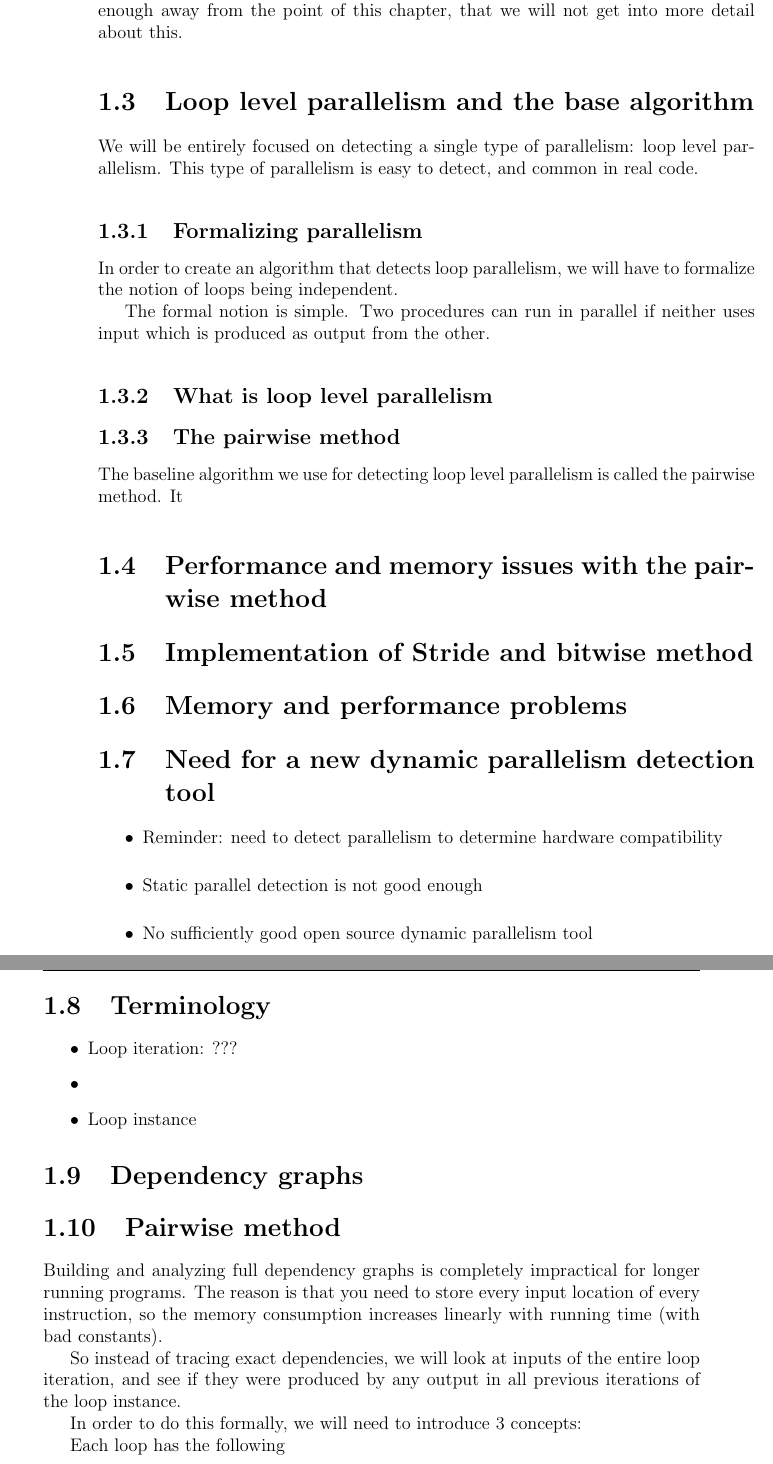
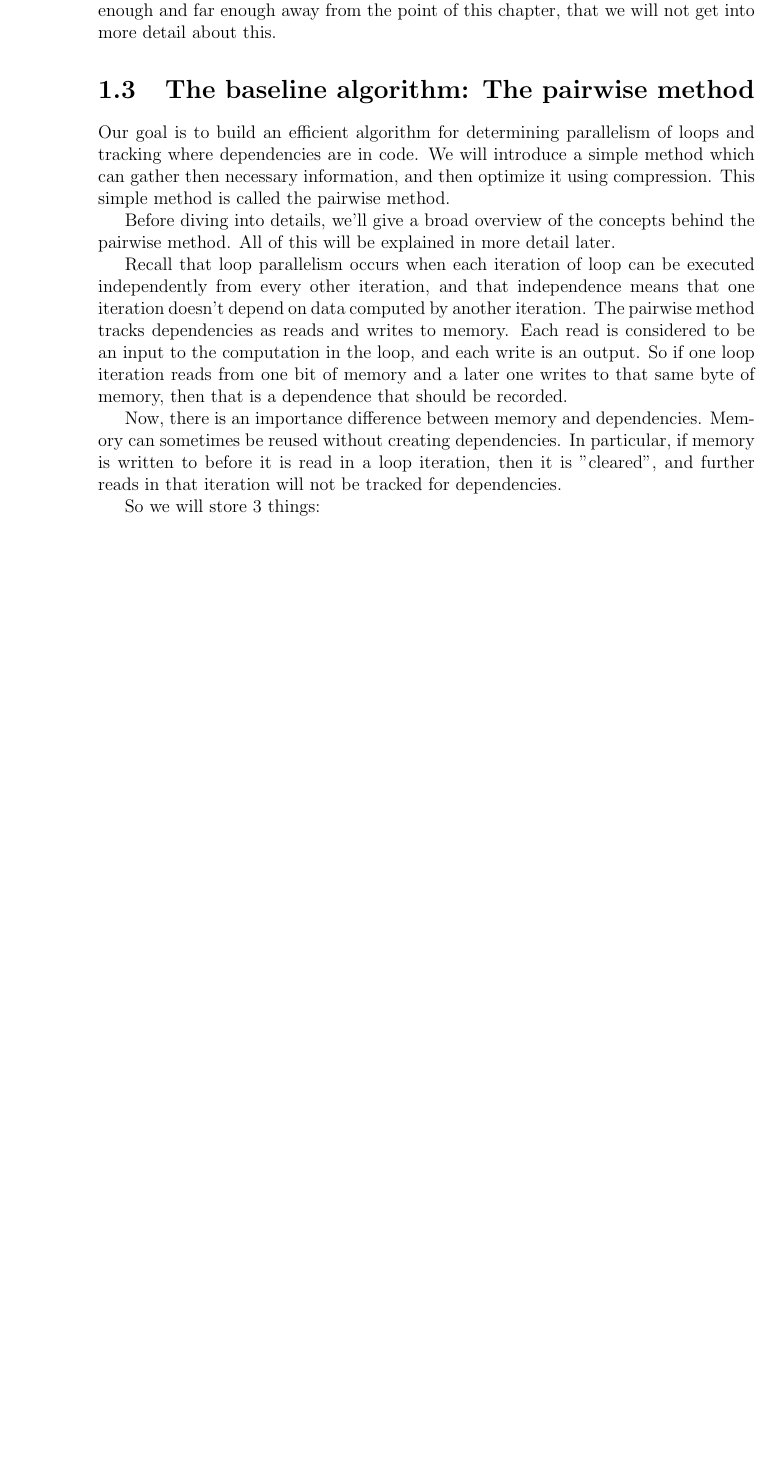
Before and after one commit to benblack769/thesis, a LaTeX thesis (thesis.tex): two parts of pages 29 and 30 of 54 before the commit and part of page 29 of 54 after it, the two joined at a grey line, cut so that both start at the same text, the shorter picture padded with empty space. Compiled offline with pdfLaTeX.

Commit message:
updated thesis writeup

```diff
--- a/thesis.tex
+++ b/thesis.tex
@@ -425,62 +425,20 @@ for(int i = 1; i < n; i++){
 
-		Luckily, there is prior work for doing just this. We use LoopProf \footnote{\cite{Chen:2004}} code in order to detect locations of loops in code. The LoopProf implementation did not contain all of the functionality we needed. In particular, it did not detect precise ends of loops, which we needed for dynamic dependence analysis. So we made some alterations in order to deal with this problem. Unfortunately, these are technical enough and far enough away from the point of this chapter, that we will not get into more detail about this.
+		Luckily, there is prior work for doing just this. We use LoopProf \footnote{\cite{Chen:2004}} code in order to detect locations of loops in code. In particular, LoopProf tells us where the loop begins, and the nesting structure of the loops. However, the LoopProf implementation did not contain all of the functionality we needed. In particular, it did not detect precise ends of loops, which we needed for dynamic dependence analysis. So we made some alterations in order to deal with this problem. Unfortunately, these are technical enough and far enough away from the point of this chapter, that we will not get into more detail about this.
 
-	\section{Loop level parallelism and the base algorithm}
+	\section{The baseline algorithm: The pairwise method}
 
-		We will be entirely focused on  detecting a single type of parallelism: loop level parallelism. This type of parallelism is easy to detect, and common in real code.
+		Our goal is to build an efficient algorithm for determining parallelism of loops and tracking where dependencies are in code. We will introduce a simple method which can gather then necessary information, and then optimize it using compression. This simple method is called the pairwise method.
 
-		\subsection{Formalizing parallelism}
-
-			In order to create an algorithm that detects loop parallelism, we will have to formalize the notion of loops being independent.
-
-			The formal notion is simple. Two procedures can run in parallel if neither uses input which is produced as output from the other.
-
-		\subsection{What is loop level parallelism}
-
-		\subsection{The pairwise method}
-
-			The baseline algorithm we use for detecting loop level parallelism is called the pairwise method. It
-
-	\section{Performance and memory issues with the pairwise method}
-	\section{Implementation of Stride and bitwise method}
-	\section{Memory and performance problems}
+		Before diving into details, we'll give a broad overview of the concepts behind the pairwise method. All of this will be explained in more detail later.
 
 
+		Recall that loop parallelism occurs when each iteration of loop can be executed independently from every other iteration, and that independence means that one iteration doesn't depend on data computed by another iteration.
+		The pairwise method tracks dependencies as reads and writes to memory. Each read is considered to be an input to the computation in the loop, and each write is an output. So if one loop iteration reads from one bit of memory and a later one writes to that same byte of memory, then that is a dependence that should be recorded.
 
+		Now, there is an importance difference between memory and dependencies. Memory can sometimes be reused without creating dependencies. In particular, if memory is written to before it is read in a loop iteration, then it is "cleared", and further reads in that iteration will not be tracked for dependencies.
 
+		So we will store 3 things:
 
-	\section{Need for a new dynamic parallelism detection tool}
-
-		\begin{itemize}
-			\item Reminder: need to detect parallelism to determine hardware compatibility
-			\item Static parallel detection is not good enough
-			\item No sufficiently good open source dynamic parallelism tool
-		\end{itemize}
-
-
-
-		%Now, there a massively parallel algorithm that does compute the same answer. However, we will not concern ourselves with this because it is impossible to detect this in general. The algorithm choice will still need to be made by hand. Rather, we want to be able to detect whether the particular algorithm is
-
-	\section{Terminology}
-
-		\begin{itemize}
-			\item Loop iteration: ???
-			\item
-			\item Loop instance
-		\end{itemize}
-
-	\section{Dependency graphs}
-
-
-	\section{Pairwise method}
-
-		Building and analyzing full dependency graphs is completely impractical for longer running programs. The reason is that you need to store every input location of every instruction, so the memory consumption increases linearly with running time (with bad constants).
-
-		So instead of tracing exact dependencies, we will look at inputs of the entire loop iteration, and see if they were produced by any output in all previous iterations of the loop instance.
-
-		In order to do this formally, we will need to introduce 3 concepts:
-
-		Each loop has the following
 		\begin{itemize}
 			\item history table: A table of reads and writes of previous loop iterations.
 			\item pending table: A table of reads and writes of the current loop iteration
```
Also changed, not shown: subdivision.pdf (deleted), thesis.tex (17 more changed lines).
